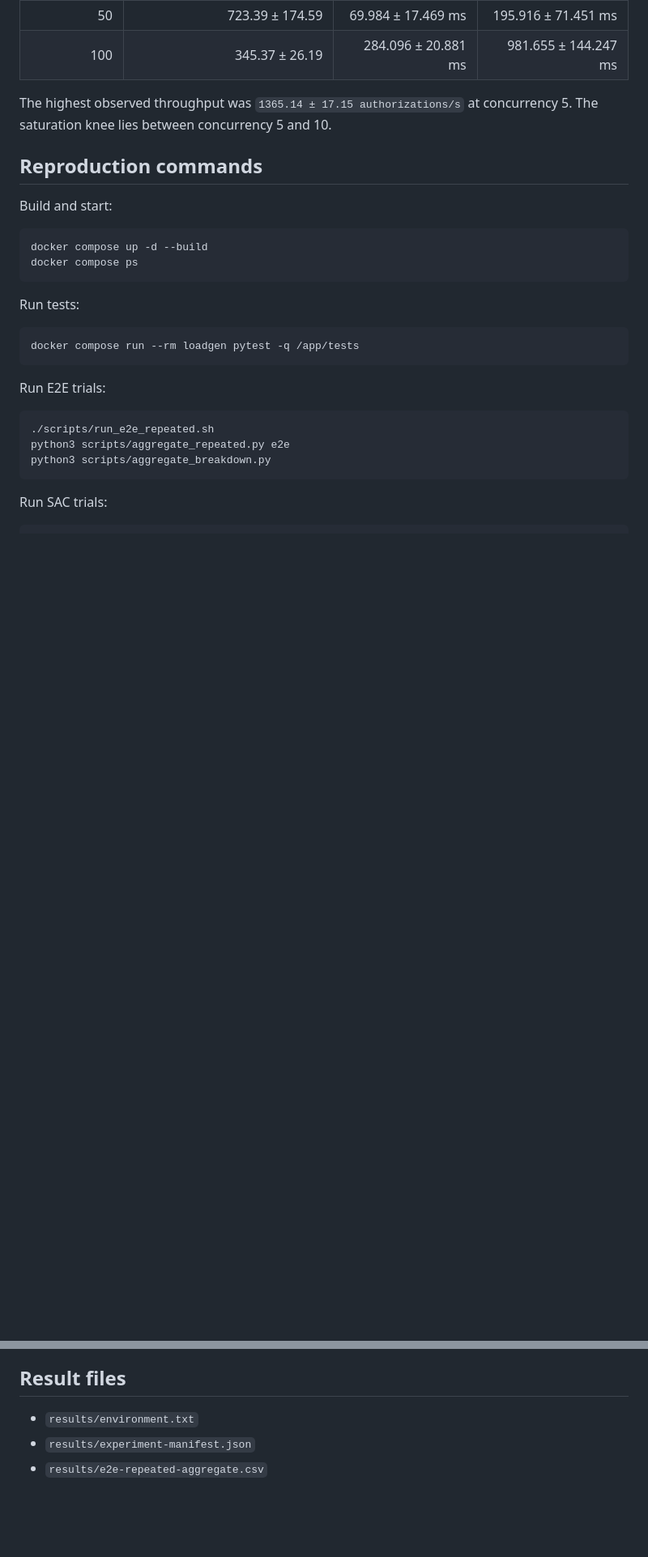
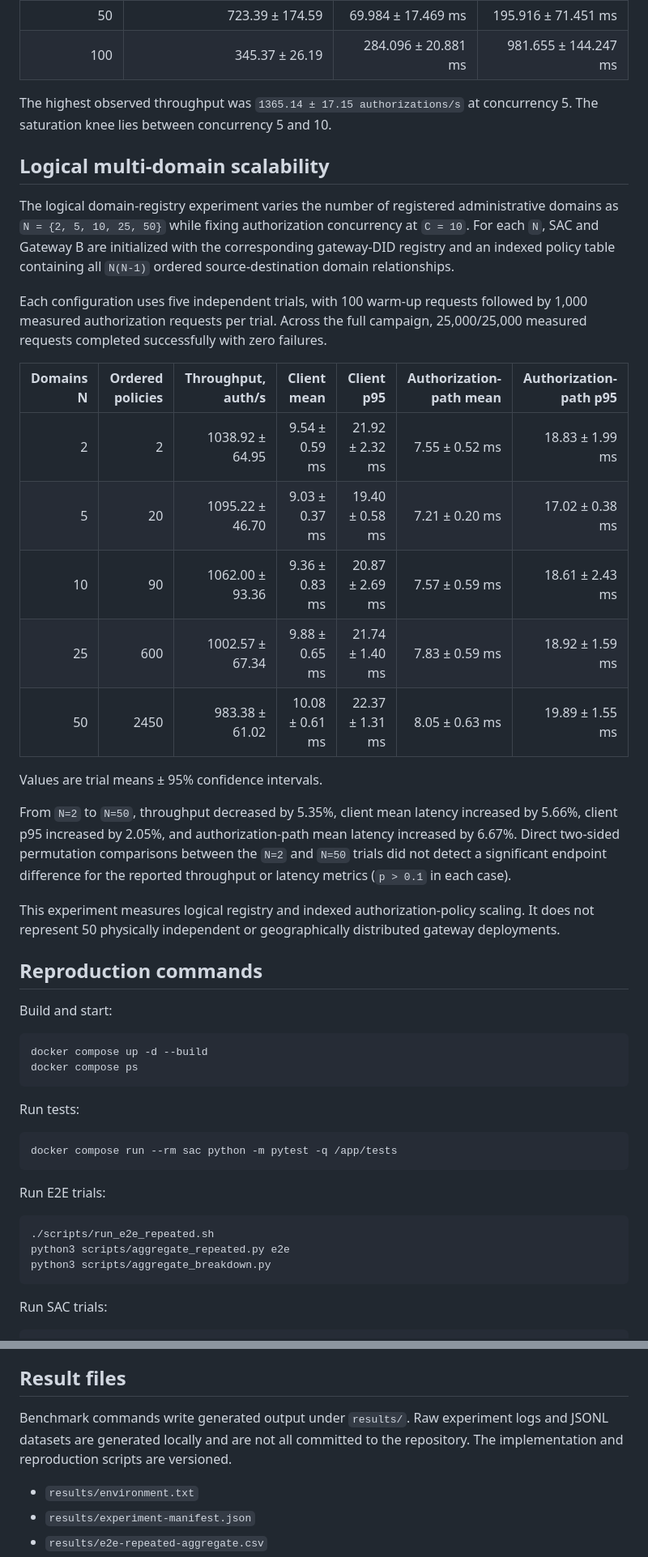
Before and after one commit to Amanasrah78/Split_trust, a Markdown page: README.md, 2 parts joined by grey strips. Shown at 81% size. GitHub-like rendering; blank space fills up the shorter version.

```diff
--- a/README.md
+++ b/README.md
@@ -97,6 +99,39 @@ Each level used five trials of 2,000 requests after 100 warm-ups.
 
 The highest observed throughput was `1365.14 ± 17.15 authorizations/s` at concurrency 5. The saturation knee lies between concurrency 5 and 10.
 
+## Logical multi-domain scalability
+
+The logical domain-registry experiment varies the number of registered
+administrative domains as `N = {2, 5, 10, 25, 50}` while fixing authorization
+concurrency at `C = 10`. For each `N`, SAC and Gateway B are initialized with
+the corresponding gateway-DID registry and an indexed policy table containing
+all `N(N-1)` ordered source-destination domain relationships.
+
+Each configuration uses five independent trials, with 100 warm-up requests
+followed by 1,000 measured authorization requests per trial. Across the full
+campaign, 25,000/25,000 measured requests completed successfully with zero
+failures.
+
+| Domains N | Ordered policies | Throughput, auth/s | Client mean | Client p95 | Authorization-path mean | Authorization-path p95 |
+|---:|---:|---:|---:|---:|---:|---:|
+| 2 | 2 | 1038.92 ± 64.95 | 9.54 ± 0.59 ms | 21.92 ± 2.32 ms | 7.55 ± 0.52 ms | 18.83 ± 1.99 ms |
+| 5 | 20 | 1095.22 ± 46.70 | 9.03 ± 0.37 ms | 19.40 ± 0.58 ms | 7.21 ± 0.20 ms | 17.02 ± 0.38 ms |
+| 10 | 90 | 1062.00 ± 93.36 | 9.36 ± 0.83 ms | 20.87 ± 2.69 ms | 7.57 ± 0.59 ms | 18.61 ± 2.43 ms |
+| 25 | 600 | 1002.57 ± 67.34 | 9.88 ± 0.65 ms | 21.74 ± 1.40 ms | 7.83 ± 0.59 ms | 18.92 ± 1.59 ms |
+| 50 | 2450 | 983.38 ± 61.02 | 10.08 ± 0.61 ms | 22.37 ± 1.31 ms | 8.05 ± 0.63 ms | 19.89 ± 1.55 ms |
+
+Values are trial means ± 95% confidence intervals.
+
+From `N=2` to `N=50`, throughput decreased by 5.35%, client mean latency
+increased by 5.66%, client p95 increased by 2.05%, and authorization-path mean
+latency increased by 6.67%. Direct two-sided permutation comparisons between
+the `N=2` and `N=50` trials did not detect a significant endpoint difference
+for the reported throughput or latency metrics (`p > 0.1` in each case).
+
+This experiment measures logical registry and indexed authorization-policy
+scaling. It does not represent 50 physically independent or geographically
+distributed gateway deployments.
+
 ## Reproduction commands
 
 Build and start:
@@ -106,7 +141,7 @@ Build and start:
 
 Run tests:
 
-    docker compose run --rm loadgen pytest -q /app/tests
+    docker compose run --rm sac python -m pytest -q /app/tests
 
 Run E2E trials:
 
@@ -144,6 +189,10 @@ application traffic on an already established session.
 
 ## Result files
 
+Benchmark commands write generated output under `results/`. Raw experiment
+logs and JSONL datasets are generated locally and are not all committed to the
+repository. The implementation and reproduction scripts are versioned.
+
 - `results/environment.txt`
 - `results/experiment-manifest.json`
 - `results/e2e-repeated-aggregate.csv`
```
Also changed, not shown: other parts of README.md (+15 -1 lines).
